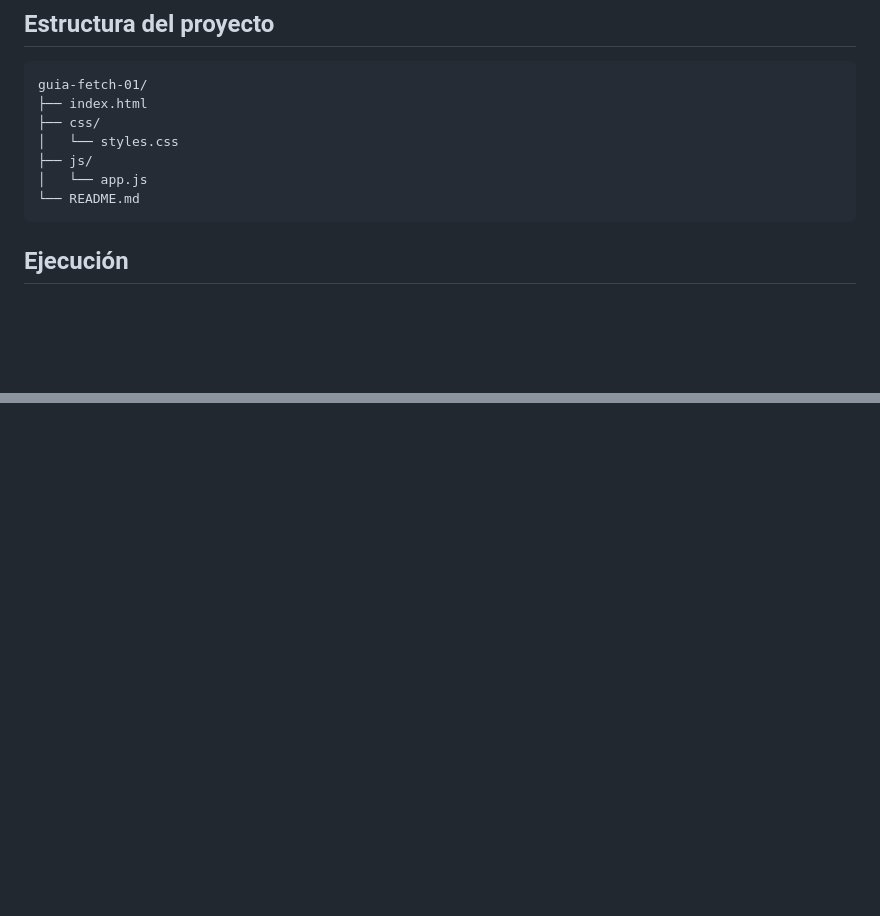
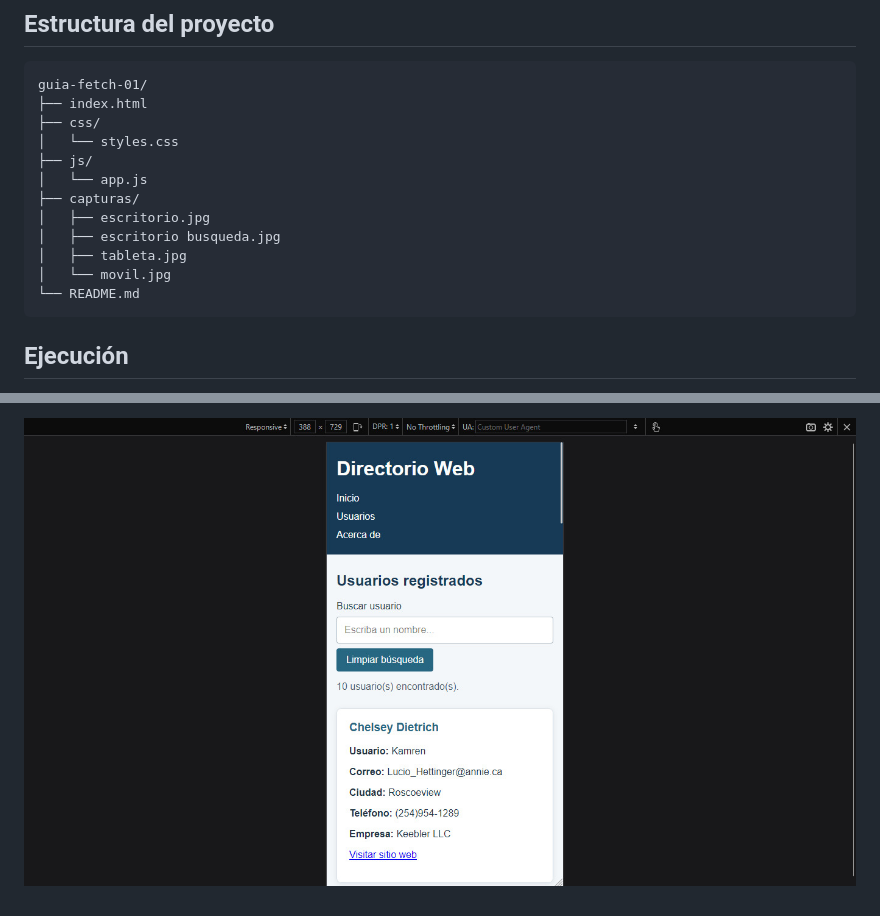
Before and after one commit to diegotorres00/guia-fetch, a Markdown page: README.md, 2 parts joined by grey strips. GitHub-like rendering; pictures changed too: capturas/movil.jpg (added); blank space fills up the shorter version.

Commit message:
Agregadas finalmente evidencias visuales al README

````diff
--- a/README.md
+++ b/README.md
@@ -35,6 +35,11 @@ guia-fetch-01/
 │   └── styles.css
 ├── js/
 │   └── app.js
+├── capturas/
+│   ├── escritorio.jpg
+│   ├── escritorio busqueda.jpg
+│   ├── tableta.jpg
+│   └── movil.jpg
 └── README.md
 ```
 
@@ -52,0 +71 @@ Agregar aquí una captura de la aplicación funcionando en escritorio y otra en
+![Directorio Web en móvil](capturas/movil.jpg)
````
Also changed, not shown: other parts of README.md (+14 -1 lines), capturas/escritorio busqueda.jpg (added), capturas/escritorio.jpg (added), capturas/tableta.jpg (added).
